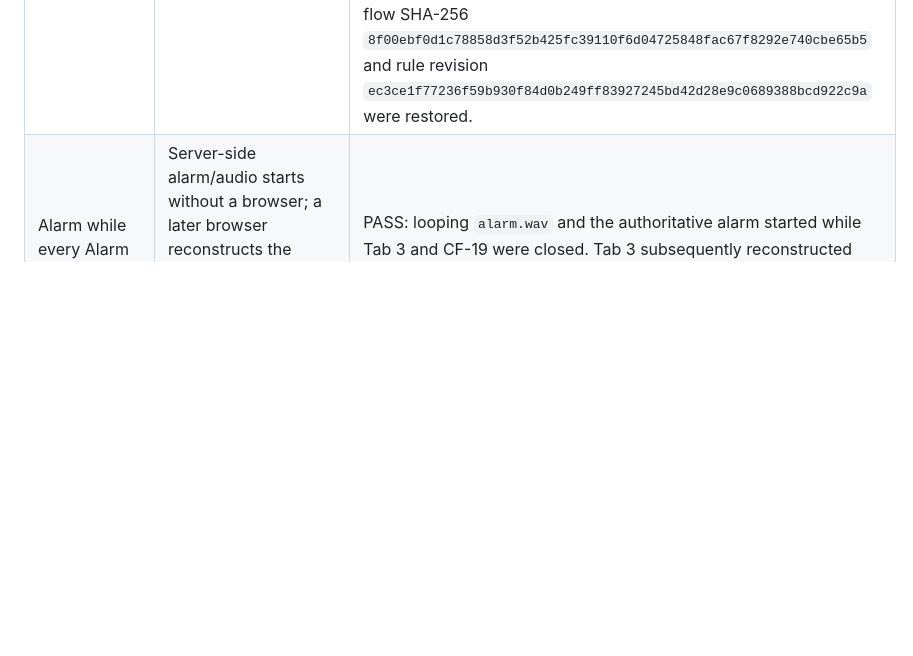
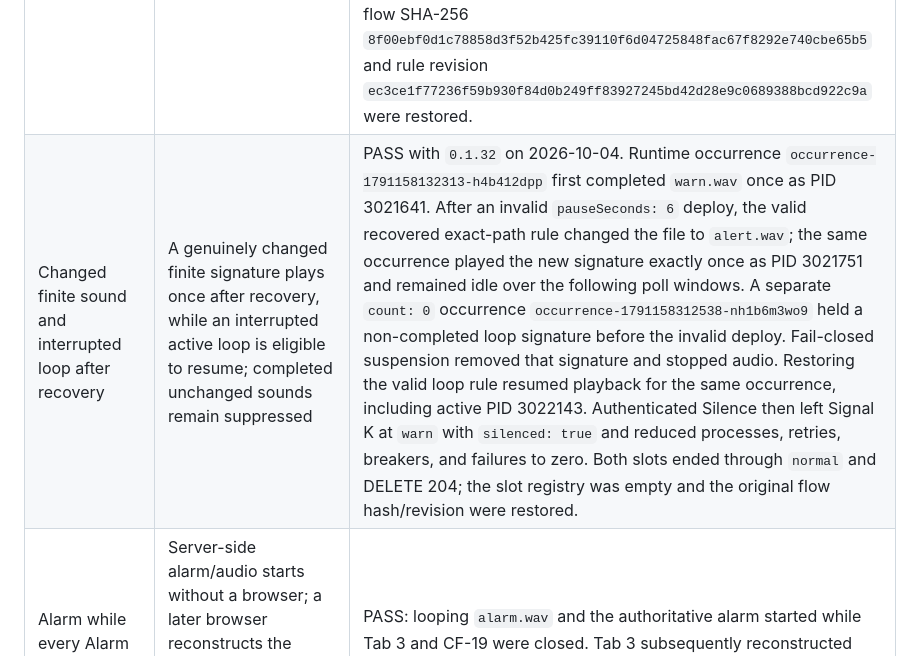
Before and after one commit to haipule/signalk-notification-engine, a Markdown page: docs/e2e-safety-matrix.md, the part around the change. GitHub-like rendering; blank space fills up the shorter version.

Commit message:
docs: record recovery countertests

```diff
--- a/docs/e2e-safety-matrix.md
+++ b/docs/e2e-safety-matrix.md
@@ -54,6 +54,7 @@ real anchor lifecycle.
 | Exact finite count and inter-play pause | `count: 3` starts exactly three complete players; `pauseSeconds: 2` delays each following start by two seconds after the previous completion; missing/zero remains backward-compatible | PASS with `0.1.28` on 2026-10-01. The isolated exact-path Runtime Slot resolved to `count: 3` and `pauseSeconds: 2`. PIDs 2663871, 2663875, and 2663891 completed successfully. End-to-next-start gaps were 2.067 and 2.003 seconds. Final state had zero processes, retries, open breakers, and unresolved failures. The slot ended through `normal` and DELETE 204, and the authenticated slot registry was empty. |
 | Silence during an inter-play pause | Silencing a finite repeat after one completed player cancels the pending pause and all remaining plays without clearing or normalizing the Signal K notification | PASS with `0.1.29` on 2026-10-04. An isolated exact-path Runtime Slot resolved to `count: 3` and `pauseSeconds: 5`. PID 3016128 ran once from 22:56:24.352Z to 22:56:25.362Z; authenticated Silence was accepted at 22:56:27.942Z, during the first pause. No second or third process started after both possible repeat windows. The authoritative notification remained `warn` with `silenced: true`, and history retained the raised, authoritative silenced update, and `action_requested: silence` events. The slot ended through `normal` and DELETE 204. The original 192-node flow was restored with SHA-256 `8f00ebf0d1c78858d3f52b425fc39110f6d04725848fac67f8292e740cbe65b5` and rule revision `ec3ce1f77236f59b930f84d0b249ff83927245bd42d28e9c0689388bcd922c9a`; final diagnostics showed zero processes, retries, breakers, and failures. |
 | Invalid sound pause deploy and runtime recovery | Values outside integer `0` through `5` reject the whole rule set, stop local processing, and a subsequent valid runtime deploy resumes without a Signal K restart or replaying completed finite sounds | PASS with `0.1.32` on 2026-10-04. The original `0.1.28` test correctly failed closed but replayed the unchanged GNSS warning as PID 2664202. Diagnostics in `0.1.31` proved the completed registry survived suspension but the same file changed from an absolute to a relative signature spelling during recovery. `0.1.32` canonicalizes the signature to the player's resolved absolute path. In the final isolated test, Runtime Slot occurrence `occurrence-1791157229115-qf23q8ijgff` completed once as PID 3020272. A connected `pauseSeconds: 6` rule then produced the expected configuration error with `audio.ready: false`. After restoring the valid flow, configuration/audio returned to ready while PID, timestamps, and both completed registry entries remained unchanged for more than both polling windows; neither the Runtime Slot nor the existing GNSS warning replayed. The slot ended through `normal` and DELETE 204, the authenticated registry was empty, and the original flow SHA-256 `8f00ebf0d1c78858d3f52b425fc39110f6d04725848fac67f8292e740cbe65b5` and rule revision `ec3ce1f77236f59b930f84d0b249ff83927245bd42d28e9c0689388bcd922c9a` were restored. |
+| Changed finite sound and interrupted loop after recovery | A genuinely changed finite signature plays once after recovery, while an interrupted active loop is eligible to resume; completed unchanged sounds remain suppressed | PASS with `0.1.32` on 2026-10-04. Runtime occurrence `occurrence-1791158132313-h4b412dpp` first completed `warn.wav` once as PID 3021641. After an invalid `pauseSeconds: 6` deploy, the valid recovered exact-path rule changed the file to `alert.wav`; the same occurrence played the new signature exactly once as PID 3021751 and remained idle over the following poll windows. A separate `count: 0` occurrence `occurrence-1791158312538-nh1b6m3wo9` held a non-completed loop signature before the invalid deploy. Fail-closed suspension removed that signature and stopped audio. Restoring the valid loop rule resumed playback for the same occurrence, including active PID 3022143. Authenticated Silence then left Signal K at `warn` with `silenced: true` and reduced processes, retries, breakers, and failures to zero. Both slots ended through `normal` and DELETE 204; the slot registry was empty and the original flow hash/revision were restored. |
 | Alarm while every Alarm Centre WebApp is closed | Server-side alarm/audio starts without a browser; a later browser reconstructs the active state and can silence it; another later browser sees the shared silence state without restarting audio | PASS: looping `alarm.wav` and the authoritative alarm started while Tab 3 and CF-19 were closed. Tab 3 subsequently reconstructed and silenced it. CF-19 then opened with the same `silenced: true` state and did not restart audio; Clear from CF-19 returned the notification to normal. |
 | One operator device loses the network | The disconnected WebApp clearly marks data stale/offline; server audio and a connected device continue; reconnection restores the current occurrence without duplication or replay | PASS with `0.1.12` on 2026-09-28. Tab 3 lost Wi-Fi at 21:02:17 AST; the fixed stale banner appeared and all individual/global actions were disabled at 21:02:19.055. The failed poll completed at 21:02:19.138 with `Failed to fetch`. Wi-Fi returned at 21:02:34; the stale lock remained until an authoritative snapshot succeeded at 21:02:45.936 and cleared at 21:02:46.130. The table then contained the same one warning and eight normal notifications without duplicates. Node-RED configuration, audio watchdog, and history remained healthy with no audio process or retry. Earlier failures through `0.1.8` are retained in the defect notes below. |
 | Slow but successful Alarm Centre poll | A healthy Pi response longer than the former six-second request deadline does not cause a false disconnect, while native browser offline handling remains immediate | PASS with `0.1.29` on 2026-10-04. Direct samples included one healthy `/notifications` response taking 8.551 seconds, proving the former six-second timeout was too short. The request deadline is now 12 seconds and the stale threshold 15 seconds, with five-second polling unchanged. Tab 3 loaded `DEFAULT_STALE_AFTER_MS = 15000`; several live cycles completed with no poll error and no visible health banner. Unit tests retain immediate offline-event action locking. |
```
Also changed, not shown: TODO.md (+17 -8 lines), docs/pi-integration.md (+5 -0 lines).
